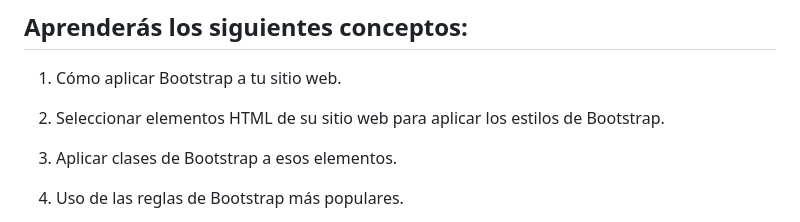
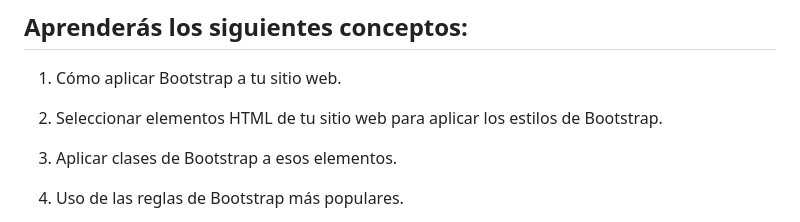
Before and after one commit to 4GeeksAcademy/bootstrap-exercises-tutorial, a Markdown page: README.es.md, the part around the change. GitHub-like rendering.

```diff
--- a/README.es.md
+++ b/README.es.md
@@ -13,7 +13,7 @@
 
 1. Cómo aplicar Bootstrap a tu sitio web.
 
-2. Seleccionar elementos HTML de su sitio web para aplicar los estilos de Bootstrap.
+2. Seleccionar elementos HTML de tu sitio web para aplicar los estilos de Bootstrap.
 
 3. Aplicar clases de Bootstrap a esos elementos.
 
```
